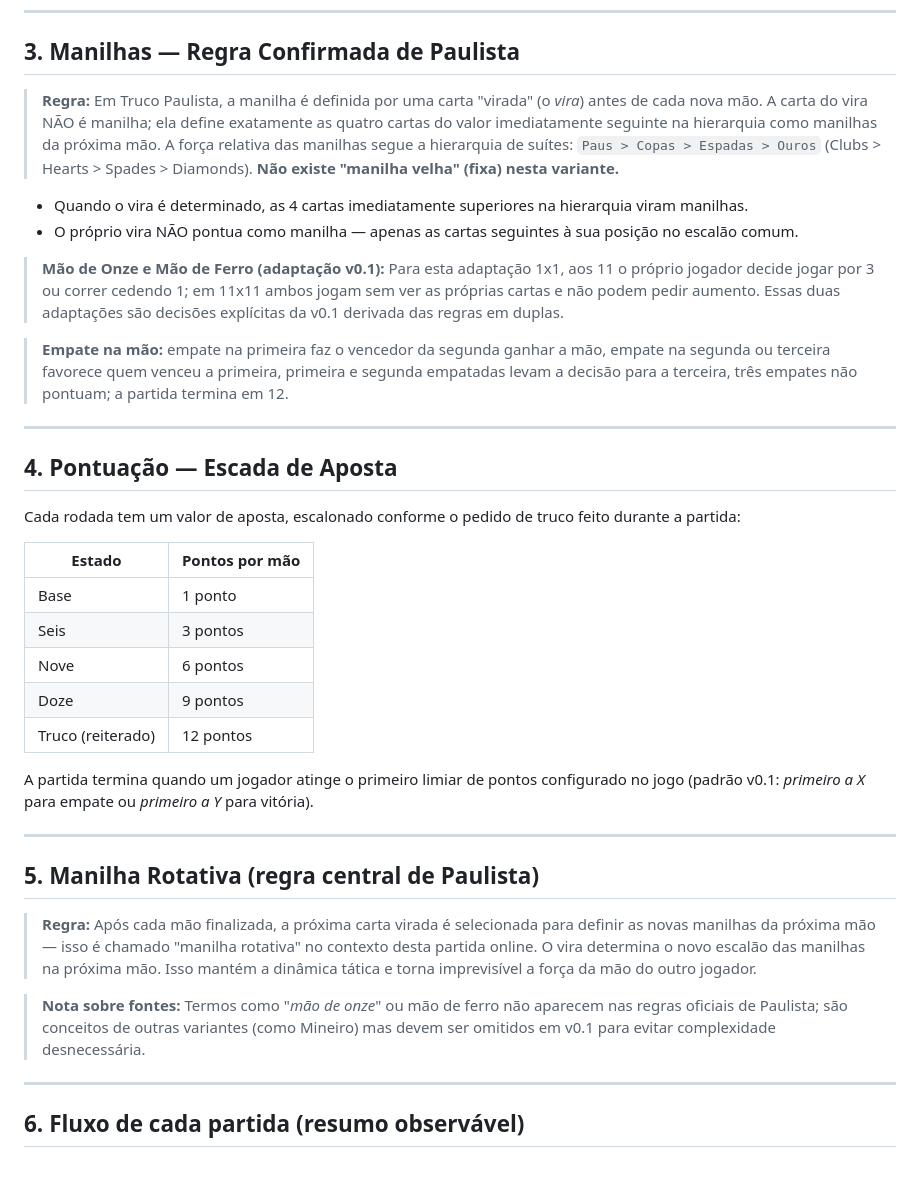
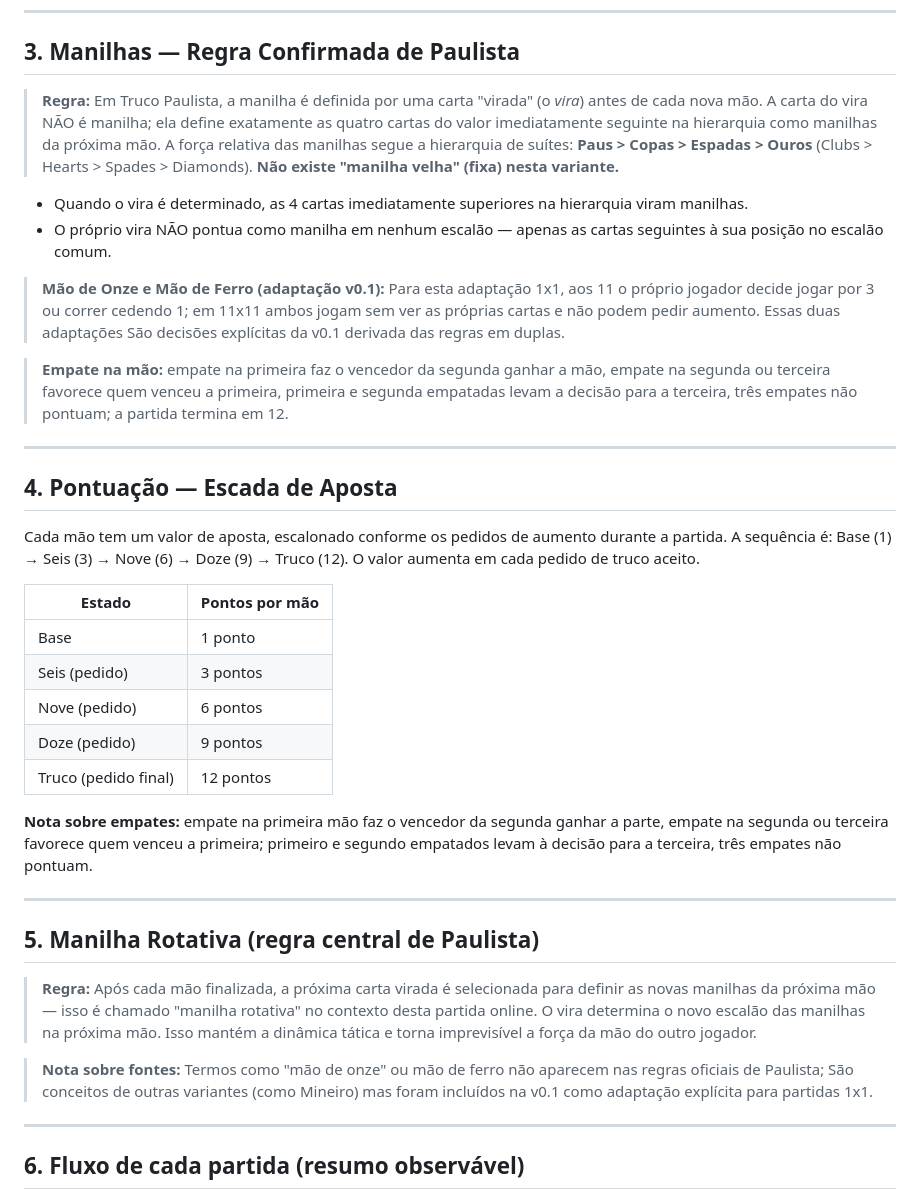
Before and after one commit to codifydeep/truco-online, a Markdown page: docs/product/truco-paulista-rules-v0.1.md, the part around the change. Drawn GitHub-style; blank space fills up the shorter version.

Commit message:
[docs] PR 6 - Corrigir fatos obrigatórios: vira define 4 cartas superiores, empates favorecem quem venceu primeira, mão de onze/ferro inclusas como adaptação v0.1

```diff
--- a/docs/product/truco-paulista-rules-v0.1.md
+++ b/docs/product/truco-paulista-rules-v0.1.md
@@ -26,12 +26,11 @@ Uma partida de Truco Paulista consiste em disputar pontos por mãos, onde cada m
 
 ## 3. Manilhas — Regra Confirmada de Paulista
 
-> **Regra:** Em Truco Paulista, a manilha é definida por uma carta "virada" (o _vira_) antes de cada nova mão. A carta do vira NÃO é manilha; ela define exatamente as quatro cartas do valor imediatamente seguinte na hierarquia como manilhas da próxima mão. A força relativa das manilhas segue a hierarquia de suítes: `Paus > Copas > Espadas > Ouros` (Clubs > Hearts > Spades > Diamonds). **Não existe "manilha velha" (fixa) nesta variante.**
+> **Regra:** Em Truco Paulista, a manilha é definida por uma carta "virada" (o _vira_) antes de cada nova mão. A carta do vira NÃO é manilha; ela define exatamente as quatro cartas do valor imediatamente seguinte na hierarquia como manilhas da próxima mão. A força relativa das manilhas segue a hierarquia de suítes: **Paus > Copas > Espadas > Ouros** (Clubs > Hearts > Spades > Diamonds). **Não existe "manilha velha" (fixa) nesta variante.**
+- Quando o vira é determinado, as 4 cartas imediatamente superiores na hierarquia viram manilhas.
+- O próprio vira NÃO pontua como manilha em nenhum escalão — apenas as cartas seguintes à sua posição no escalão comum.
 
-- Quando o vira é determinado, as 4 cartas imediatamente superiores na hierarquia viram manilhas.
-- O próprio vira NÃO pontua como manilha — apenas as cartas seguintes à sua posição no escalão comum.
-
-> **Mão de Onze e Mão de Ferro (adaptação v0.1):** Para esta adaptação 1x1, aos 11 o próprio jogador decide jogar por 3 ou correr cedendo 1; em 11x11 ambos jogam sem ver as próprias cartas e não podem pedir aumento. Essas duas adaptações são decisões explícitas da v0.1 derivada das regras em duplas.
+> **Mão de Onze e Mão de Ferro (adaptação v0.1):** Para esta adaptação 1x1, aos 11 o próprio jogador decide jogar por 3 ou correr cedendo 1; em 11x11 ambos jogam sem ver as próprias cartas e não podem pedir aumento. Essas duas adaptações São decisões explícitas da v0.1 derivada das regras em duplas.
 
 > **Empate na mão:** empate na primeira faz o vencedor da segunda ganhar a mão, empate na segunda ou terceira favorece quem venceu a primeira, primeira e segunda empatadas levam a decisão para a terceira, três empates não pontuam; a partida termina em 12.
 
@@ -39,17 +38,17 @@ Uma partida de Truco Paulista consiste em disputar pontos por mãos, onde cada m
 
 ## 4. Pontuação — Escada de Aposta
 
-Cada rodada tem um valor de aposta, escalonado conforme o pedido de truco feito durante a partida:
+Cada mão tem um valor de aposta, escalonado conforme os pedidos de aumento durante a partida. A sequência é: Base (1) → Seis (3) → Nove (6) → Doze (9) → Truco (12). O valor aumenta em cada pedido de truco aceito.
 
 | Estado | Pontos por mão |
 |--------|-----------------|
-| Base   | 1 ponto         |
-| Seis   | 3 pontos        |
-| Nove   | 6 pontos        |
-| Doze   | 9 pontos        |
-| Truco (reiterado) | 12 pontos |
+| Base         | 1 ponto            |
+| Seis   (pedido)   | 3 pontos           |
+| Nove   (pedido)   | 6 pontos           |
+| Doze   (pedido)   | 9 pontos           |
+| Truco  (pedido final) | 12 pontos       |
 
-A partida termina quando um jogador atinge o primeiro limiar de pontos configurado no jogo (padrão v0.1: _primeiro a X_ para empate ou _primeiro a Y_ para vitória).
+**Nota sobre empates:** empate na primeira mão faz o vencedor da segunda ganhar a parte, empate na segunda ou terceira favorece quem venceu a primeira; primeiro e segundo empatados levam à decisão para a terceira, três empates não pontuam.
 
 ---
 
@@ -57,7 +56,7 @@ A partida termina quando um jogador atinge o primeiro limiar de pontos configura
 
 > **Regra:** Após cada mão finalizada, a próxima carta virada é selecionada para definir as novas manilhas da próxima mão — isso é chamado "manilha rotativa" no contexto desta partida online. O vira determina o novo escalão das manilhas na próxima mão. Isso mantém a dinâmica tática e torna imprevisível a força da mão do outro jogador.
 
-> **Nota sobre fontes:** Termos como "_mão de onze_" ou mão de ferro não aparecem nas regras oficiais de Paulista; são conceitos de outras variantes (como Mineiro) mas devem ser omitidos em v0.1 para evitar complexidade desnecessária.
+> **Nota sobre fontes:** Termos como "mão de onze" ou mão de ferro não aparecem nas regras oficiais de Paulista; São conceitos de outras variantes (como Mineiro) mas foram incluídos na v0.1 como adaptação explícita para partidas 1x1.
 
 ---
 
```
Also changed, not shown: docs/product/backlog-v0.1.md (+14 -12 lines).
